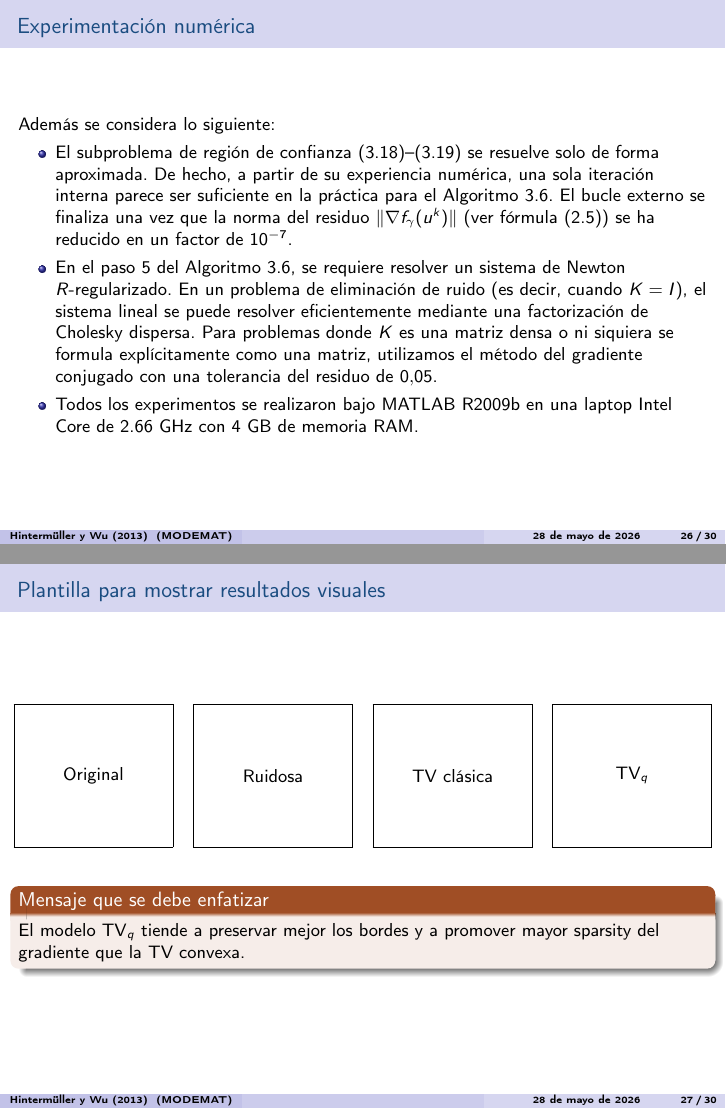
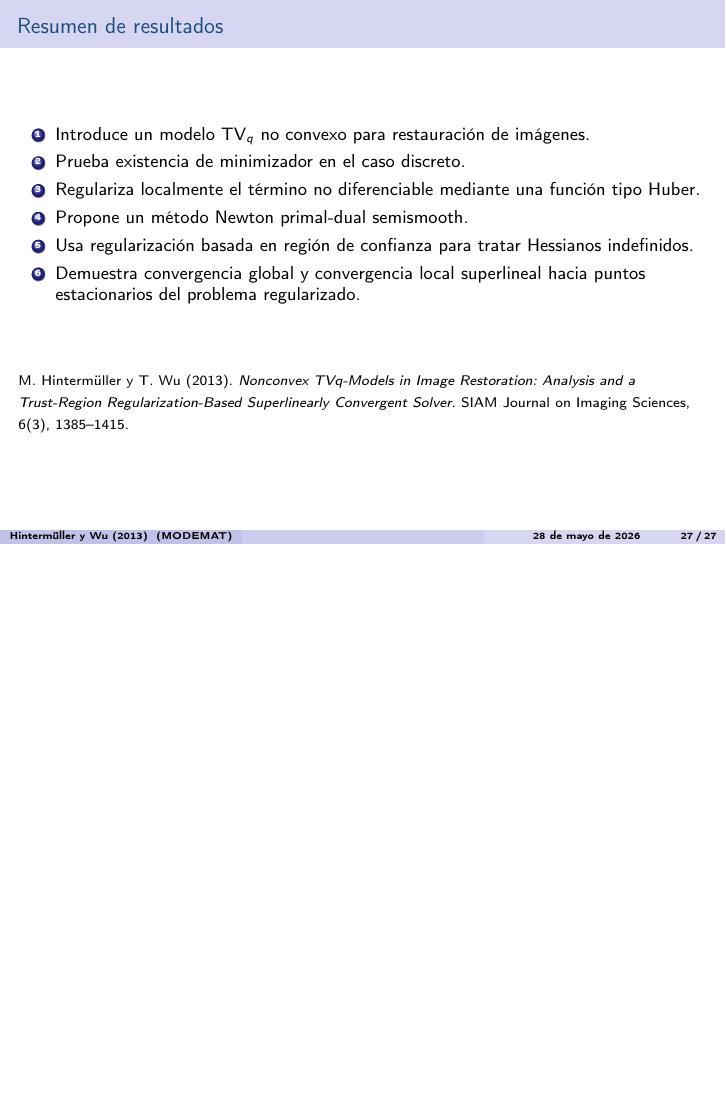
Before and after one commit to dani1196/SEMINARIOS, LaTeX slides (seminarios/diapositivas_TVq_Hintermuller_Wu_2013.tex): pages 26 and 27 of 30 before the commit and page 27 of 27 after it, the two joined at a grey line, the shorter picture padded with empty space. Compiled offline with pdfLaTeX.

Commit message:
pres seminarios corregida

```diff
--- a/seminarios/diapositivas_TVq_Hintermuller_Wu_2013.tex
+++ b/seminarios/diapositivas_TVq_Hintermuller_Wu_2013.tex
@@ -11,6 +11,8 @@
 \usepackage{booktabs}
 \usepackage{tikz}
 \usepackage{xcolor}
+\usepackage{ragged2e}
+\usepackage{caption}
 \usepackage{algorithm}
 \usepackage{algpseudocode}
 
@@ -501,12 +511,3 @@ $q$  & PSNR & $|\mathcal{A}_\gamma(\hat{u}_q)|/|\Omega|$ & $f_{\gamma,q}(\hat{u}
     \end{itemize}
 \end{block}
 \end{frame}
-
-% ============================================================
-\begin{frame}{Experimentación numérica}
-Además se considera lo siguiente:
-\begin{itemize}
-    \item El subproblema de región de confianza (3.18)--(3.19) se resuelve solo de forma aproximada. De hecho, a partir de su experiencia numérica, una sola iteración interna parece ser suficiente en la práctica para el Algoritmo 3.6. El bucle externo se finaliza una vez que la norma del residuo $\|\nabla f_\gamma(u^k)\|$ (ver fórmula (2.5)) se ha reducido en un factor de $10^{-7}$.
-    \item En el paso 5 del Algoritmo 3.6, se requiere resolver un sistema de Newton $R$-regularizado. En un problema de eliminación de ruido (es decir, cuando $K = I$), el sistema lineal se puede resolver eficientemente mediante una factorización de Cholesky dispersa. Para problemas donde $K$ es una matriz densa o ni siquiera se formula explícitamente como una matriz, utilizamos el método del gradiente conjugado con una tolerancia del residuo de $0.05$.
-    \item Todos los experimentos se realizaron bajo MATLAB R2009b en una laptop Intel Core de 2.66 GHz con 4 GB de memoria RAM.
-\end{itemize}
@@ -518,29 +522,5 @@ Además se considera lo siguiente:
-\begin{frame}{Plantilla para mostrar resultados visuales}
-\begin{columns}[T]
-\column{0.25\textwidth}
-\centering
-\fbox{\parbox[c][2.3cm][c]{0.85\linewidth}{\centering Original}}
-
-\column{0.25\textwidth}
-\centering
-\fbox{\parbox[c][2.3cm][c]{0.85\linewidth}{\centering Ruidosa}}
-
-\column{0.25\textwidth}
-\centering
-\fbox{\parbox[c][2.3cm][c]{0.85\linewidth}{\centering TV clásica}}
-
-\column{0.25\textwidth}
-\centering
-\fbox{\parbox[c][2.3cm][c]{0.85\linewidth}{\centering TV\(_q\)}}
-\end{columns}
-
-\vspace{0.4cm}
-\begin{alertblock}{Mensaje que se debe enfatizar}
-El modelo \(\TV_q\) tiende a preservar mejor los bordes y a promover mayor sparsity del gradiente que la TV convexa.
-\end{alertblock}
-\end{frame}
-% ============================================================
-\begin{frame}{Contribución del paper}
+% =================================
+\begin{frame}{Resumen de resultados}
 \begin{enumerate}
     \item Introduce un modelo \(\TV_q\) no convexo para restauración de imágenes.
     \item Prueba existencia de minimizador en el caso discreto.
@@ -549,34 +529,9 @@ El modelo \(\TV_q\) tiende a preservar mejor los bordes y a promover mayor spars
     \item Usa regularización basada en región de confianza para tratar Hessianos indefinidos.
     \item Demuestra convergencia global y convergencia local superlineal hacia puntos estacionarios del problema regularizado.
 \end{enumerate}
-\end{frame}
-
-\begin{frame}{3. Motivación de la Regularización No Convexa $\ell_q$}
-    Para evitar el \textit{staircasing}, la literatura moderna recurre a las pseudo-normas $\ell_q$ con $0 < q < 1$:
-    \begin{itemize}
-        \item \textbf{Sparsity:} La penalización $|x|^q$ para $q < 1$ se aproxima fuertemente a la norma $\ell_0$ (recuperación exacta de bordes).
-        \item \textbf{Preservación de Discontinuidades:} Castiga menos los saltos grandes y penaliza fuertemente las variaciones pequeñas cerca del origen.
-        \item \textbf{Precisión Matemática:} El modelo se adapta mejor a las estadísticas estadísticas reales de las imágenes naturales (distribuciones de cola pesada).
-    \end{itemize}
-\end{frame}
-% ============================================================
-% 30
-% ============================================================
-\begin{frame}{Conclusiones y bibliografía mínima}
-\begin{block}{Conclusiones}
-\begin{itemize}
-    \item \(\TV_q\), con \(0<q<1\), es una alternativa no convexa a la TV clásica.
-    \item La Huberización permite tratar numéricamente la no diferenciabilidad cerca de cero.
-    \item El método Newton primal-dual es estabilizado mediante regularización \(R\) y región de confianza.
-    \item El esquema combina convergencia global con convergencia local superlineal.
-    \item Para tesis sobre TV cuasinormada, este paper es una referencia central.
-\end{itemize}
-\end{block}
-
-\vspace{0.1cm}
+\vspace{1cm}
 {\footnotesize
-\textbf{Referencia:} M. Hintermüller y T. Wu (2013). \emph{Nonconvex TVq-Models in Image Restoration: Analysis and a Trust-Region Regularization-Based Superlinearly Convergent Solver}. SIAM Journal on Imaging Sciences, 6(3), 1385--1415.
+M. Hintermüller y T. Wu (2013). \emph{Nonconvex TVq-Models in Image Restoration: Analysis and a Trust-Region Regularization-Based Superlinearly Convergent Solver}. SIAM Journal on Imaging Sciences, 6(3), 1385--1415.
 }
 \end{frame}
-
 \end{document}
```
Also changed, not shown: seminarios/diapositivas_TVq_Hintermuller_Wu_2013.pdf, seminarios/imag_maq/circ.png (added), seminarios/imag_maq/phan.png (added), seminarios/diapositivas_TVq_Hintermuller_Wu_2013.tex (79 more changed lines).
